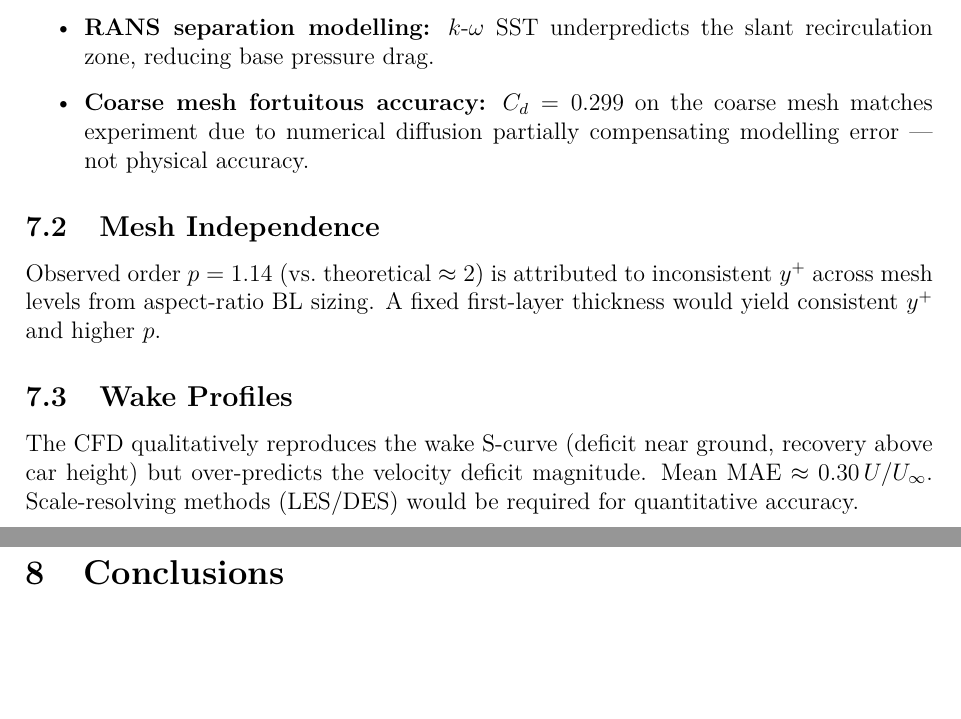
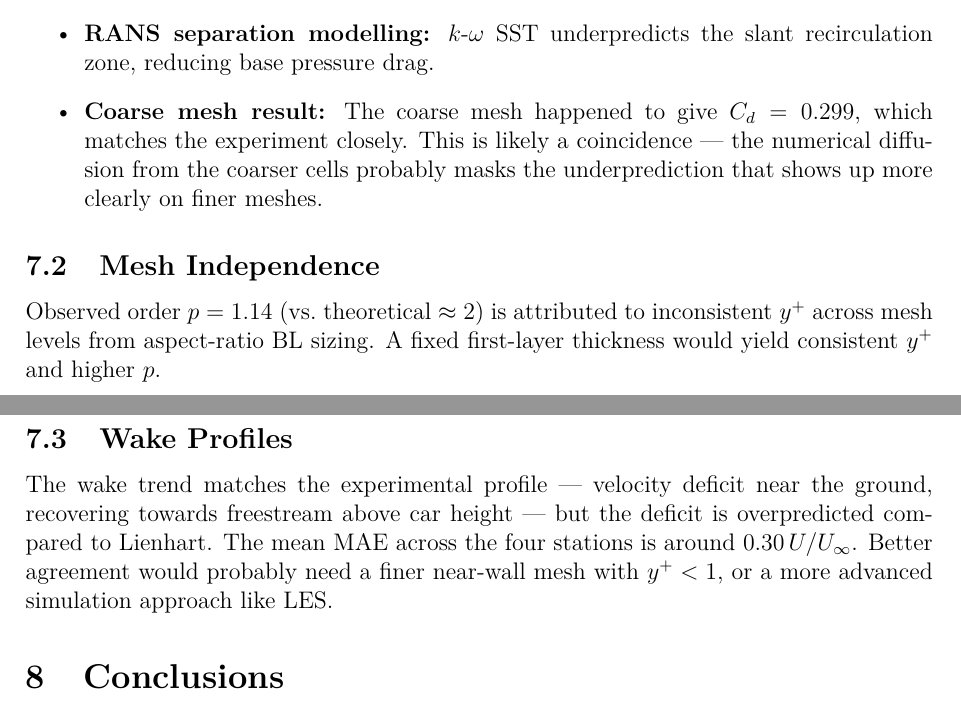
Before and after one commit to yalcinkayaefe0/ahmed-body-cfd, a LaTeX document (report/main.tex): two parts of pages 8 and 9 of 9, joined at a grey line, cut so that both start at the same text, the shorter picture padded with empty space. Compiled offline with pdfLaTeX.

Commit message:
Tone down AI-sounding language in discussion section
Co-Authored-By: Claude Sonnet 4.6 <noreply@anthropic.com>

```diff
--- a/report/main.tex
+++ b/report/main.tex
@@ -14,7 +14,7 @@
 \usepackage{siunitx}
 \usepackage{float}
 
-\graphicspath{{../}}   % all paths relative to repo root
+\graphicspath{{./}}
 
 \hypersetup{colorlinks=true, linkcolor=blue, citecolor=blue, urlcolor=blue}
 
@@ -320,14 +320,14 @@ The 9.7\% $C_d$ underprediction is consistent with the literature for $k$-$\omeg
 \begin{itemize}
   \item \textbf{Wall function buffer region:} $y^+\approx15$–$30$ sits between the viscous sublayer and log-law validity, introducing near-wall velocity gradient errors.
   \item \textbf{RANS separation modelling:} $k$-$\omega$ SST underpredicts the slant recirculation zone, reducing base pressure drag.
-  \item \textbf{Coarse mesh fortuitous accuracy:} $C_d=0.299$ on the coarse mesh matches experiment due to numerical diffusion partially compensating modelling error — not physical accuracy.
+  \item \textbf{Coarse mesh result:} The coarse mesh happened to give $C_d=0.299$, which matches the experiment closely. This is likely a coincidence — the numerical diffusion from the coarser cells probably masks the underprediction that shows up more clearly on finer meshes.
 \end{itemize}
 
 \subsection{Mesh Independence}
 Observed order $p=1.14$ (vs.\ theoretical $\approx2$) is attributed to inconsistent $y^+$ across mesh levels from aspect-ratio BL sizing. A fixed first-layer thickness would yield consistent $y^+$ and higher $p$.
 
 \subsection{Wake Profiles}
-The CFD qualitatively reproduces the wake S-curve (deficit near ground, recovery above car height) but over-predicts the velocity deficit magnitude. Mean MAE $\approx 0.30\,U/U_\infty$. Scale-resolving methods (LES/DES) would be required for quantitative accuracy.
+The wake trend matches the experimental profile — velocity deficit near the ground, recovering towards freestream above car height — but the deficit is overpredicted compared to Lienhart. The mean MAE across the four stations is around $0.30\,U/U_\infty$. Better agreement would probably need a finer near-wall mesh with $y^+<1$, or a more advanced simulation approach like LES.
 
 % ─────────────────────────────────────────────────────────────────────────────
 \section{Conclusions}
```
Also changed, not shown: report/main.tex (2 more changed lines), 1 other file.
